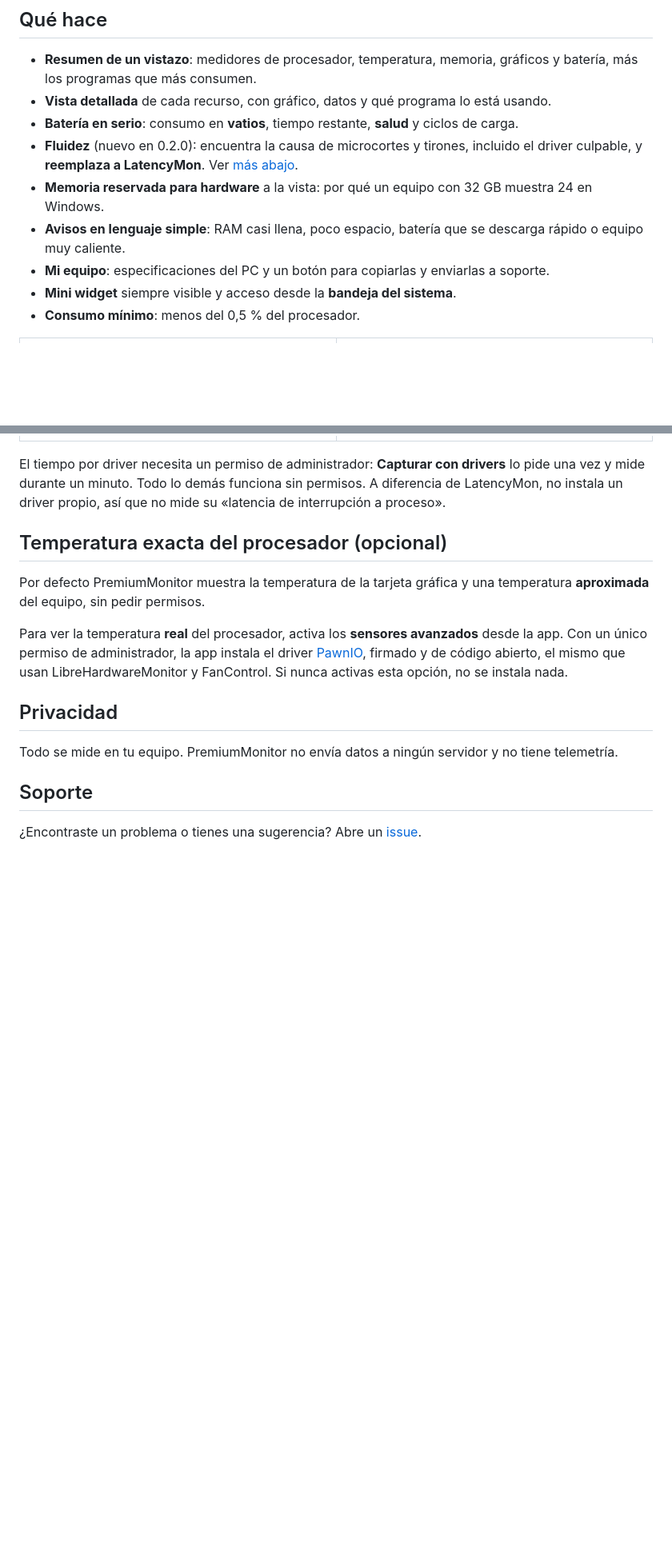
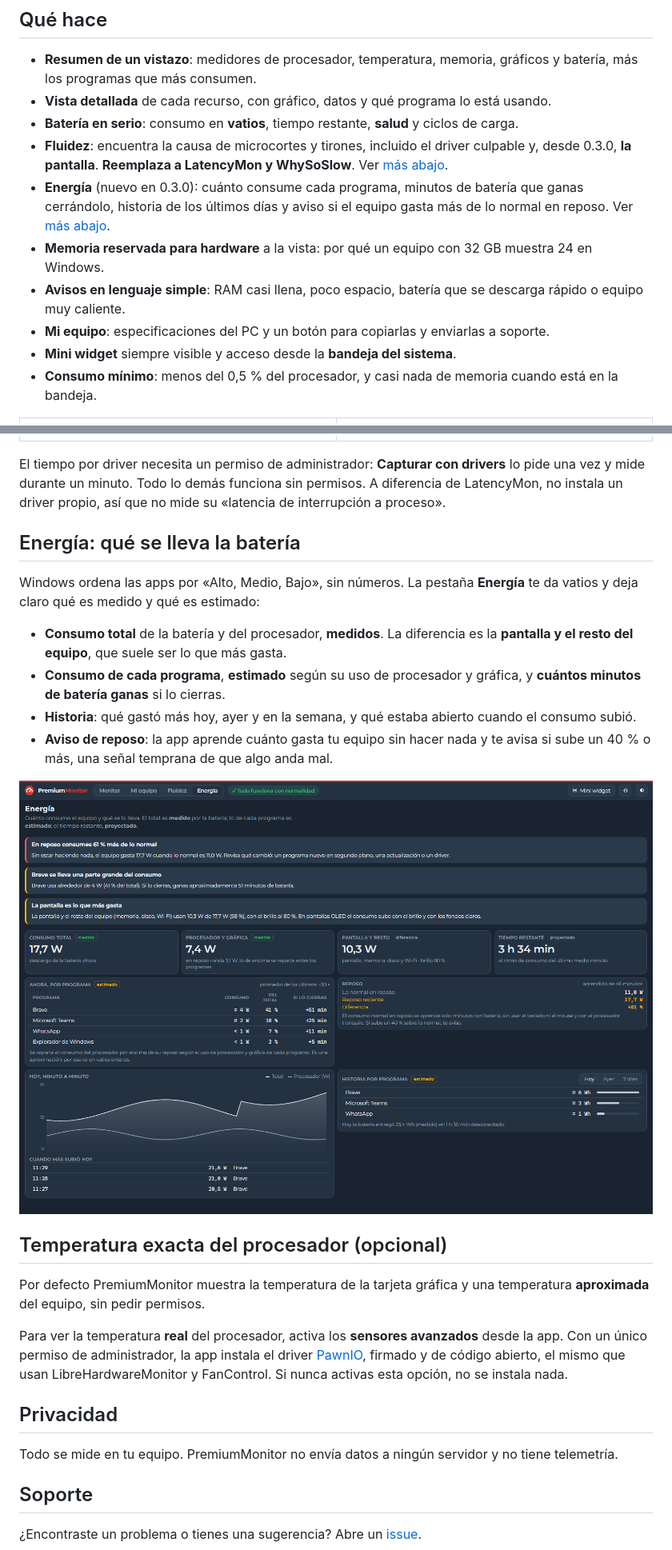
Before and after one commit to josedieguezr94/premium-monitor-descargas, a Markdown page: README.md, 2 parts joined by grey strips. Shown at 80% size. GitHub-like rendering; pictures changed too: docs/energia.png (added); blank space fills up the shorter version.

Commit message:
PremiumMonitor 0.3.0: pantalla en Fluidez y pestaña Energía

```diff
--- a/README.md
+++ b/README.md
@@ -39,12 +39,13 @@ Entra a la **[última versión](../../releases/latest)** y elige:
 - **Resumen de un vistazo**: medidores de procesador, temperatura, memoria, gráficos y batería, más los programas que más consumen.
 - **Vista detallada** de cada recurso, con gráfico, datos y qué programa lo está usando.
 - **Batería en serio**: consumo en **vatios**, tiempo restante, **salud** y ciclos de carga.
-- **Fluidez** (nuevo en 0.2.0): encuentra la causa de microcortes y tirones, incluido el driver culpable, y **reemplaza a LatencyMon**. Ver [más abajo](#fluidez-microcortes-y-tirones).
+- **Fluidez**: encuentra la causa de microcortes y tirones, incluido el driver culpable y, desde 0.3.0, **la pantalla**. **Reemplaza a LatencyMon y WhySoSlow**. Ver [más abajo](#fluidez-microcortes-y-tirones).
+- **Energía** (nuevo en 0.3.0): cuánto consume cada programa, minutos de batería que ganas cerrándolo, historia de los últimos días y aviso si el equipo gasta más de lo normal en reposo. Ver [más abajo](#energía-qué-se-lleva-la-batería).
 - **Memoria reservada para hardware** a la vista: por qué un equipo con 32 GB muestra 24 en Windows.
 - **Avisos en lenguaje simple**: RAM casi llena, poco espacio, batería que se descarga rápido o equipo muy caliente.
 - **Mi equipo**: especificaciones del PC y un botón para copiarlas y enviarlas a soporte.
 - **Mini widget** siempre visible y acceso desde la **bandeja del sistema**.
-- **Consumo mínimo**: menos del 0,5 % del procesador.
+- **Consumo mínimo**: menos del 0,5 % del procesador, y casi nada de memoria cuando está en la bandeja.
 
 <table>
   <tr>
@@ -76,6 +78,19 @@ Cuando el cursor o el teclado llegan entrecortados y todo «arrastra», el Admin
 </table>
 
 El tiempo por driver necesita un permiso de administrador: **Capturar con drivers** lo pide una vez y mide durante un minuto. Todo lo demás funciona sin permisos. A diferencia de LatencyMon, no instala un driver propio, así que no mide su «latencia de interrupción a proceso».
+
+## Energía: qué se lleva la batería
+
+Windows ordena las apps por «Alto, Medio, Bajo», sin números. La pestaña **Energía** te da vatios y deja claro qué es medido y qué es estimado:
+
+- **Consumo total** de la batería y del procesador, **medidos**. La diferencia es la **pantalla y el resto del equipo**, que suele ser lo que más gasta.
+- **Consumo de cada programa**, **estimado** según su uso de procesador y gráfica, y **cuántos minutos de batería ganas** si lo cierras.
+- **Historia**: qué gastó más hoy, ayer y en la semana, y qué estaba abierto cuando el consumo subió.
+- **Aviso de reposo**: la app aprende cuánto gasta tu equipo sin hacer nada y te avisa si sube un 40 % o más, una señal temprana de que algo anda mal.
+
+<p align="center">
+  <img src="docs/energia.png" alt="Pestaña Energía con consumo medido, estimado por programa, tiempo restante, reposo de referencia e historia" width="900">
+</p>
 
 ## Temperatura exacta del procesador (opcional)
 
```
Also changed, not shown: other parts of README.md (+2 -1 lines).
